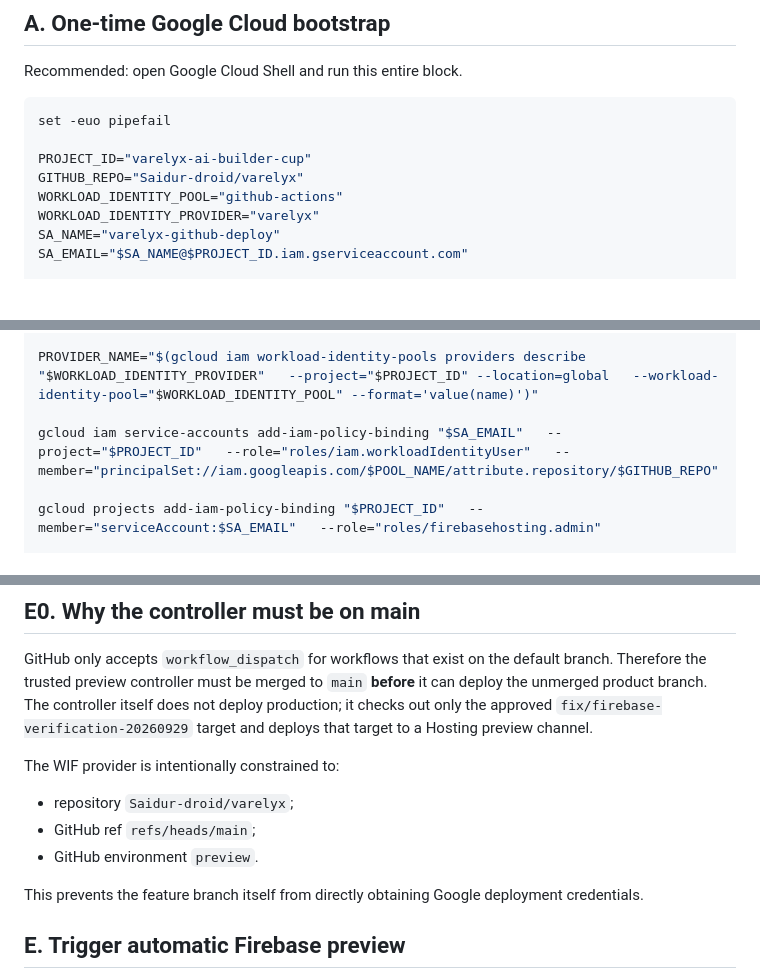
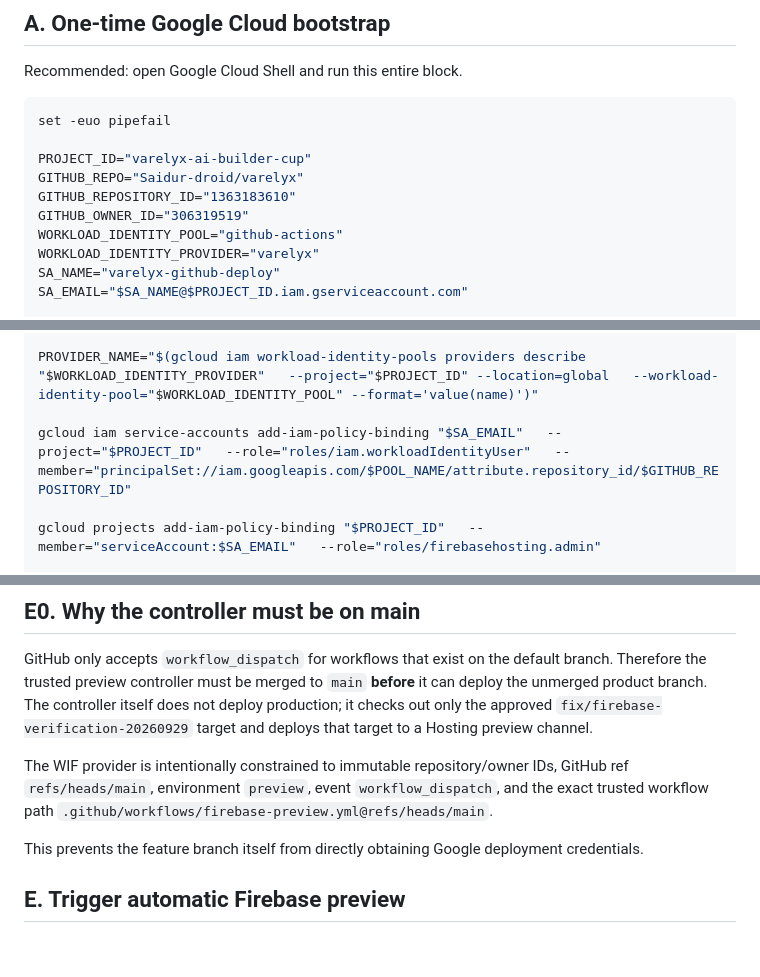
Before and after one commit to Saidur-droid/varelyx, a Markdown page: docs/CLOUD_CI_SETUP.md, 3 parts joined by grey strips. GitHub-like rendering; blank space fills up the shorter version.

Commit message:
docs: pin oidc trust to immutable repo and workflow identity

```diff
--- a/docs/CLOUD_CI_SETUP.md
+++ b/docs/CLOUD_CI_SETUP.md
@@ -16,6 +16,8 @@ set -euo pipefail
 
 PROJECT_ID="varelyx-ai-builder-cup"
 GITHUB_REPO="Saidur-droid/varelyx"
+GITHUB_REPOSITORY_ID="1363183610"
+GITHUB_OWNER_ID="306319519"
 WORKLOAD_IDENTITY_POOL="github-actions"
 WORKLOAD_IDENTITY_PROVIDER="varelyx"
 SA_NAME="varelyx-github-deploy"
@@ -38,7 +40,7 @@ POOL_NAME="$(gcloud iam workload-identity-pools describe "$WORKLOAD_IDENTITY_POO
 
 PROVIDER_NAME="$(gcloud iam workload-identity-pools providers describe "$WORKLOAD_IDENTITY_PROVIDER"   --project="$PROJECT_ID" --location=global   --workload-identity-pool="$WORKLOAD_IDENTITY_POOL" --format='value(name)')"
 
-gcloud iam service-accounts add-iam-policy-binding "$SA_EMAIL"   --project="$PROJECT_ID"   --role="roles/iam.workloadIdentityUser"   --member="principalSet://iam.googleapis.com/$POOL_NAME/attribute.repository/$GITHUB_REPO"
+gcloud iam service-accounts add-iam-policy-binding "$SA_EMAIL"   --project="$PROJECT_ID"   --role="roles/iam.workloadIdentityUser"   --member="principalSet://iam.googleapis.com/$POOL_NAME/attribute.repository_id/$GITHUB_REPOSITORY_ID"
 
 gcloud projects add-iam-policy-binding "$PROJECT_ID"   --member="serviceAccount:$SA_EMAIL"   --role="roles/firebasehosting.admin"
 
@@ -127,10 +129,7 @@ BASE_URL=http://127.0.0.1:4173 npm run test:e2e
 
 GitHub only accepts `workflow_dispatch` for workflows that exist on the default branch. Therefore the trusted preview controller must be merged to `main` **before** it can deploy the unmerged product branch. The controller itself does not deploy production; it checks out only the approved `fix/firebase-verification-20260929` target and deploys that target to a Hosting preview channel.
 
-The WIF provider is intentionally constrained to:
-- repository `Saidur-droid/varelyx`;
-- GitHub ref `refs/heads/main`;
-- GitHub environment `preview`.
+The WIF provider is intentionally constrained to immutable repository/owner IDs, GitHub ref `refs/heads/main`, environment `preview`, event `workflow_dispatch`, and the exact trusted workflow path `.github/workflows/firebase-preview.yml@refs/heads/main`.
 
 This prevents the feature branch itself from directly obtaining Google deployment credentials.
 
```
